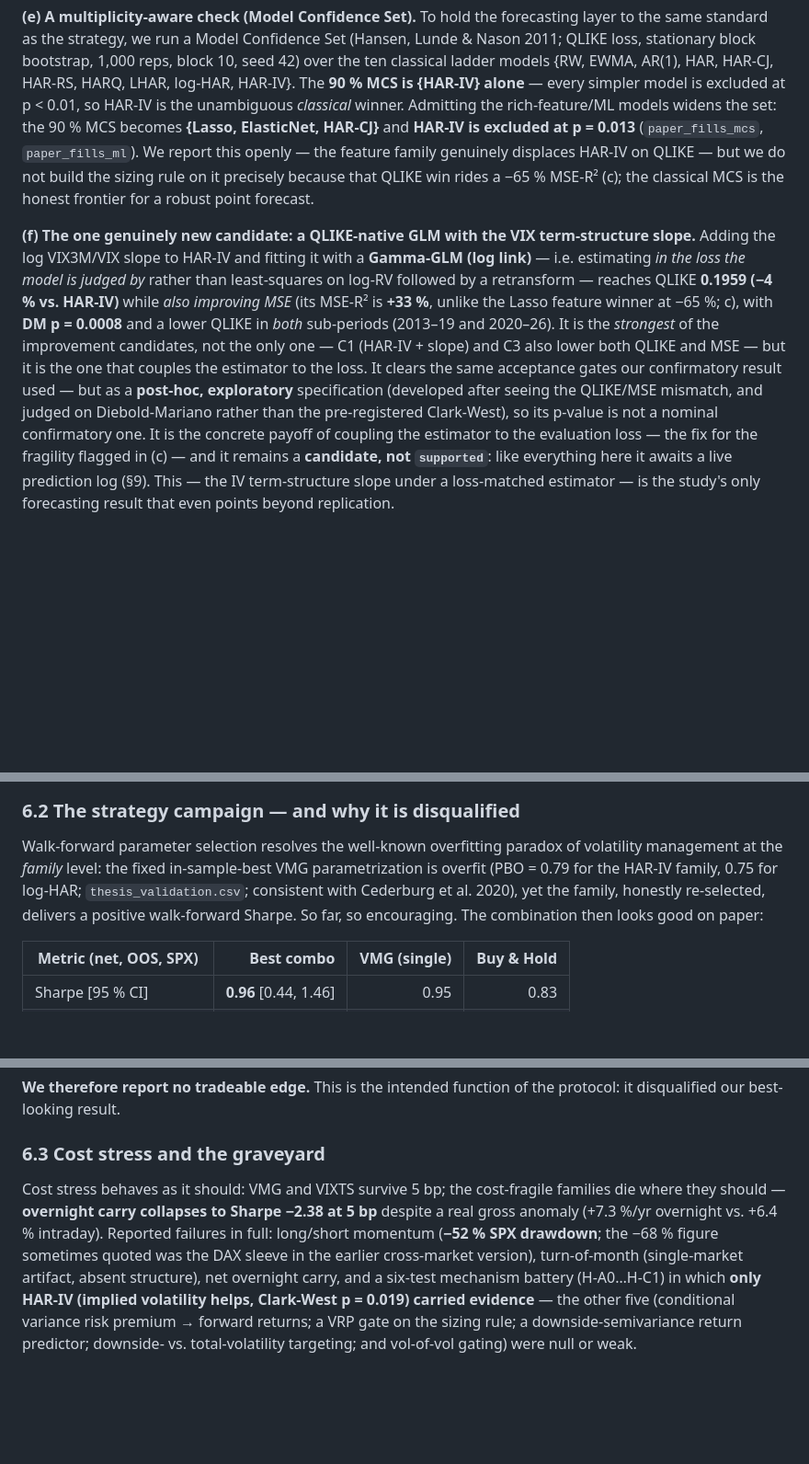
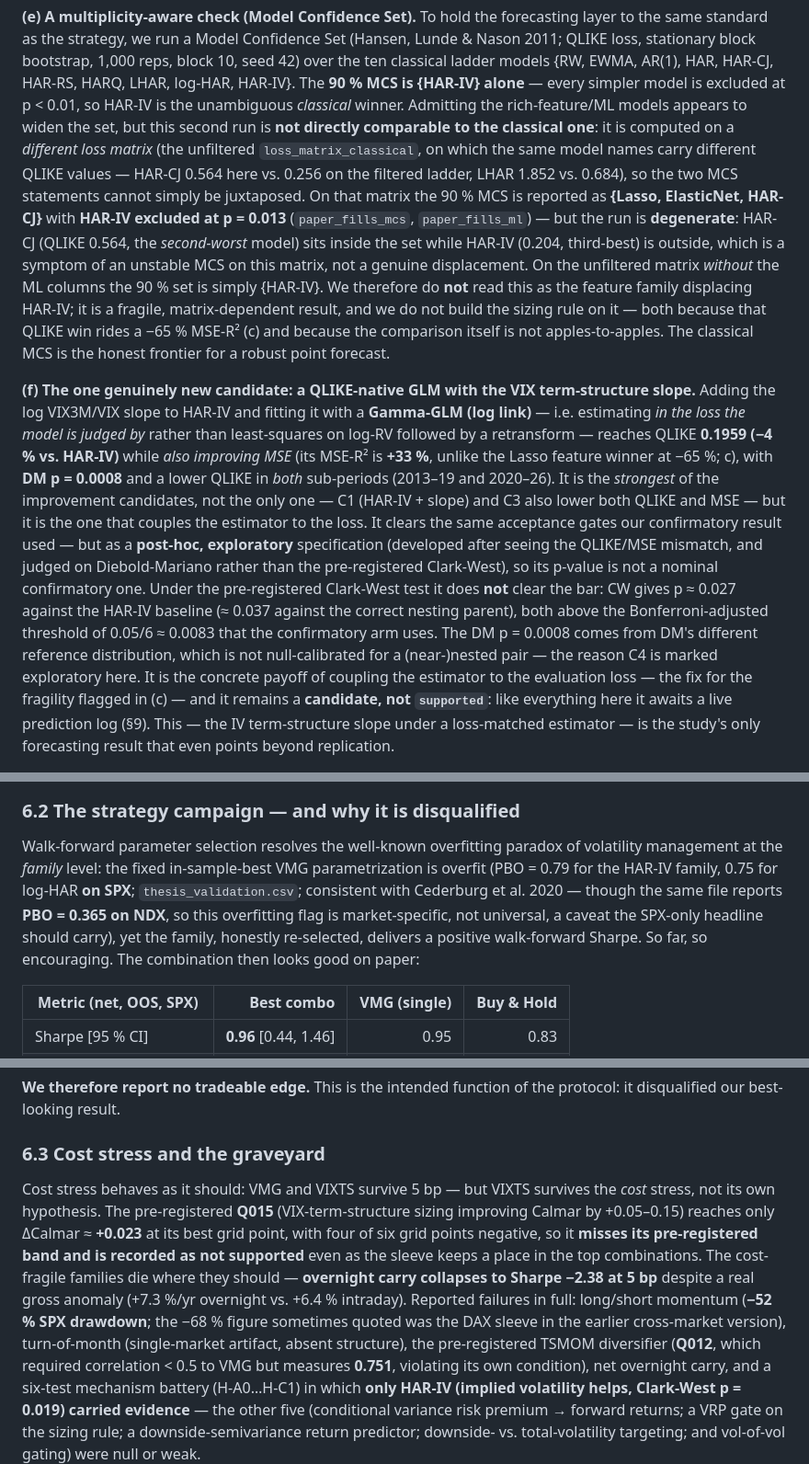
Before and after one commit to jonaslffr-ship-it/trading-library, a Markdown page: research/volatility-managed-strategies/volatility-managed-strategies.md, 3 parts joined by grey strips. Shown at 92% size. Drawn GitHub-style; blank space fills up the shorter version.

```diff
--- a/research/volatility-managed-strategies/volatility-managed-strategies.md
+++ b/research/volatility-managed-strategies/volatility-managed-strategies.md
@@ -177,11 +177,7 @@ same standard as the strategy, we run a Model Confidence Set (Hansen, Lunde & Na
 loss, stationary block bootstrap, 1,000 reps, block 10, seed 42) over the ten classical ladder
 models {RW, EWMA, AR(1), HAR, HAR-CJ, HAR-RS, HARQ, LHAR, log-HAR, HAR-IV}. The **90 % MCS is
 {HAR-IV} alone** — every simpler model is excluded at p < 0.01, so HAR-IV is the unambiguous
-*classical* winner. Admitting the rich-feature/ML models widens the set: the 90 % MCS becomes
-**{Lasso, ElasticNet, HAR-CJ}** and **HAR-IV is excluded at p = 0.013** (`paper_fills_mcs`,
-`paper_fills_ml`). We report this openly — the feature family genuinely displaces HAR-IV on QLIKE
-— but we do not build the sizing rule on it precisely because that QLIKE win rides a −65 % MSE-R²
-(c); the classical MCS is the honest frontier for a robust point forecast.
+*classical* winner. Admitting the rich-feature/ML models appears to widen the set, but this second run is **not directly comparable to the classical one**: it is computed on a *different loss matrix* (the unfiltered `loss_matrix_classical`, on which the same model names carry different QLIKE values — HAR-CJ 0.564 here vs. 0.256 on the filtered ladder, LHAR 1.852 vs. 0.684), so the two MCS statements cannot simply be juxtaposed. On that matrix the 90 % MCS is reported as **{Lasso, ElasticNet, HAR-CJ}** with **HAR-IV excluded at p = 0.013** (`paper_fills_mcs`, `paper_fills_ml`) — but the run is **degenerate**: HAR-CJ (QLIKE 0.564, the *second-worst* model) sits inside the set while HAR-IV (0.204, third-best) is outside, which is a symptom of an unstable MCS on this matrix, not a genuine displacement. On the unfiltered matrix *without* the ML columns the 90 % set is simply {HAR-IV}. We therefore do **not** read this as the feature family displacing HAR-IV; it is a fragile, matrix-dependent result, and we do not build the sizing rule on it — both because that QLIKE win rides a −65 % MSE-R² (c) and because the comparison itself is not apples-to-apples. The classical MCS is the honest frontier for a robust point forecast.
 
 **(f) The one genuinely new candidate: a QLIKE-native GLM with the VIX term-structure slope.**
 Adding the log VIX3M/VIX slope to HAR-IV and fitting it with a **Gamma-GLM (log link)** — i.e.
@@ -193,7 +189,11 @@ not the only one — C1 (HAR-IV + slope) and C3 also lower both QLIKE and MSE
 that couples the estimator to the loss. It clears the same acceptance gates
 our confirmatory result used — but as a **post-hoc, exploratory** specification (developed after
 seeing the QLIKE/MSE mismatch, and judged on Diebold-Mariano rather than the pre-registered
-Clark-West), so its p-value is not a nominal confirmatory one. It is the concrete payoff of
+Clark-West), so its p-value is not a nominal confirmatory one. Under the pre-registered Clark-West
+test it does **not** clear the bar: CW gives p ≈ 0.027 against the HAR-IV baseline (≈ 0.037 against
+the correct nesting parent), both above the Bonferroni-adjusted threshold of 0.05/6 ≈ 0.0083 that
+the confirmatory arm uses. The DM p = 0.0008 comes from DM's different reference distribution,
+which is not null-calibrated for a (near-)nested pair — the reason C4 is marked exploratory here. It is the concrete payoff of
 coupling the estimator to the evaluation loss — the fix for the fragility flagged in (c) — and
 it remains a **candidate, not `supported`**: like everything here it awaits a live prediction
 log (§9). This — the IV term-structure slope under a loss-matched estimator — is the study's only
@@ -272,8 +272,9 @@ ranks below median out-of-sample.*
 
 Walk-forward parameter selection resolves the well-known overfitting paradox of volatility
 management at the *family* level: the fixed in-sample-best VMG parametrization is overfit
-(PBO = 0.79 for the HAR-IV family, 0.75 for log-HAR; `thesis_validation.csv`; consistent with
-Cederburg et al. 2020), yet the family, honestly re-selected, delivers a positive walk-forward
+(PBO = 0.79 for the HAR-IV family, 0.75 for log-HAR **on SPX**; `thesis_validation.csv`; consistent with
+Cederburg et al. 2020 — though the same file reports **PBO = 0.365 on NDX**, so this overfitting flag is
+market-specific, not universal, a caveat the SPX-only headline should carry), yet the family, honestly re-selected, delivers a positive walk-forward
 Sharpe. So far, so encouraging. The combination then looks good on paper:
 
 | Metric (net, OOS, SPX) | Best combo | VMG (single) | Buy & Hold |
@@ -312,11 +313,11 @@ disqualified our best-looking result.
 
 ### 6.3 Cost stress and the graveyard
 
-Cost stress behaves as it should: VMG and VIXTS survive 5 bp; the cost-fragile families die
+Cost stress behaves as it should: VMG and VIXTS survive 5 bp — but VIXTS survives the *cost* stress, not its own hypothesis. The pre-registered **Q015** (VIX-term-structure sizing improving Calmar by +0.05–0.15) reaches only ΔCalmar ≈ **+0.023** at its best grid point, with four of six grid points negative, so it **misses its pre-registered band and is recorded as not supported** even as the sleeve keeps a place in the top combinations. The cost-fragile families die
 where they should — **overnight carry collapses to Sharpe −2.38 at 5 bp** despite a real gross
 anomaly (+7.3 %/yr overnight vs. +6.4 % intraday). Reported failures in full: long/short
 momentum (**−52 % SPX drawdown**; the −68 % figure sometimes quoted was the DAX sleeve in the
-earlier cross-market version), turn-of-month (single-market artifact, absent structure), net
+earlier cross-market version), turn-of-month (single-market artifact, absent structure), the pre-registered TSMOM diversifier (**Q012**, which required correlation < 0.5 to VMG but measures **0.751**, violating its own condition), net
 overnight carry, and a six-test mechanism battery (H-A0…H-C1) in which **only HAR-IV (implied
 volatility helps, Clark-West p = 0.019) carried evidence** — the other five (conditional variance
 risk premium → forward returns; a VRP gate on the sizing rule; a downside-semivariance return
```
Also changed, not shown: other parts of research/volatility-managed-strategies/volatility-managed-strategies.md (+2 -1 lines), ERRATA.md (+19 -4 lines).
